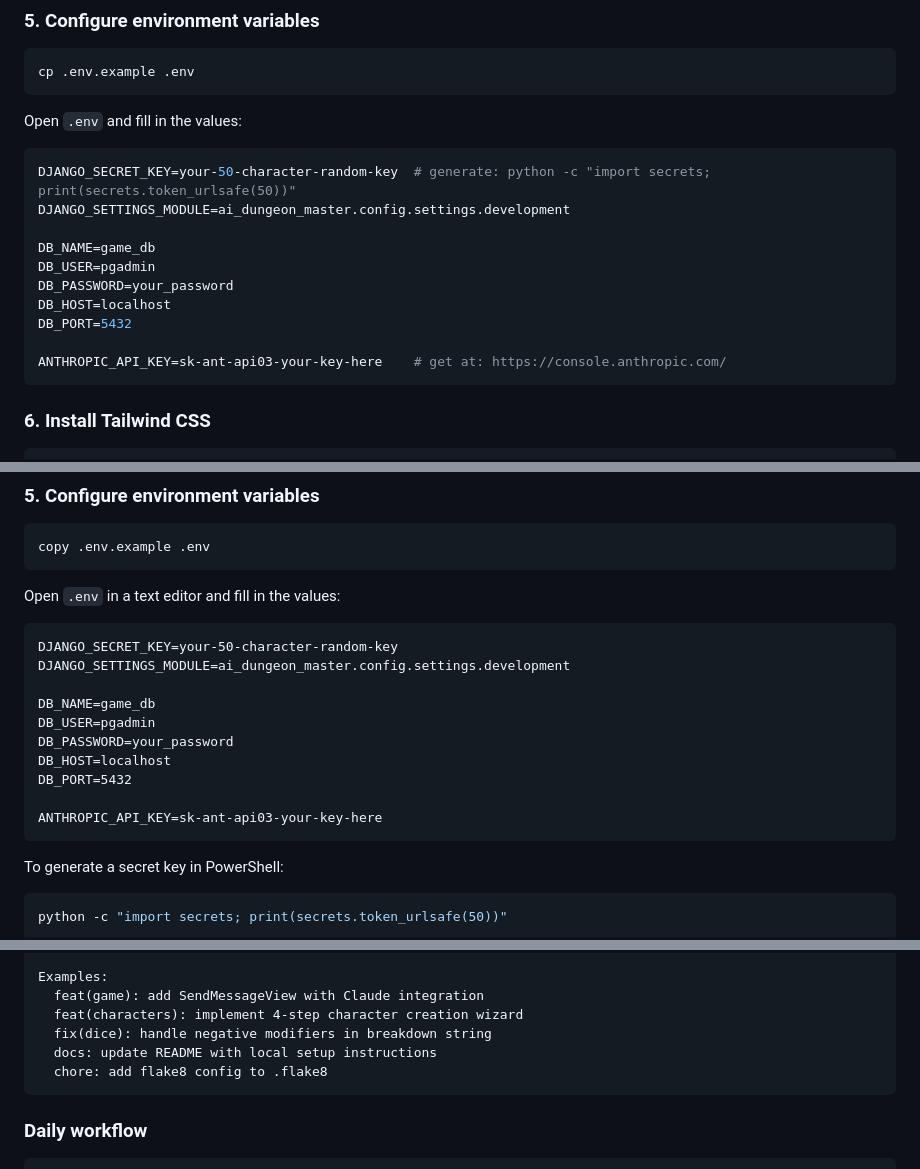
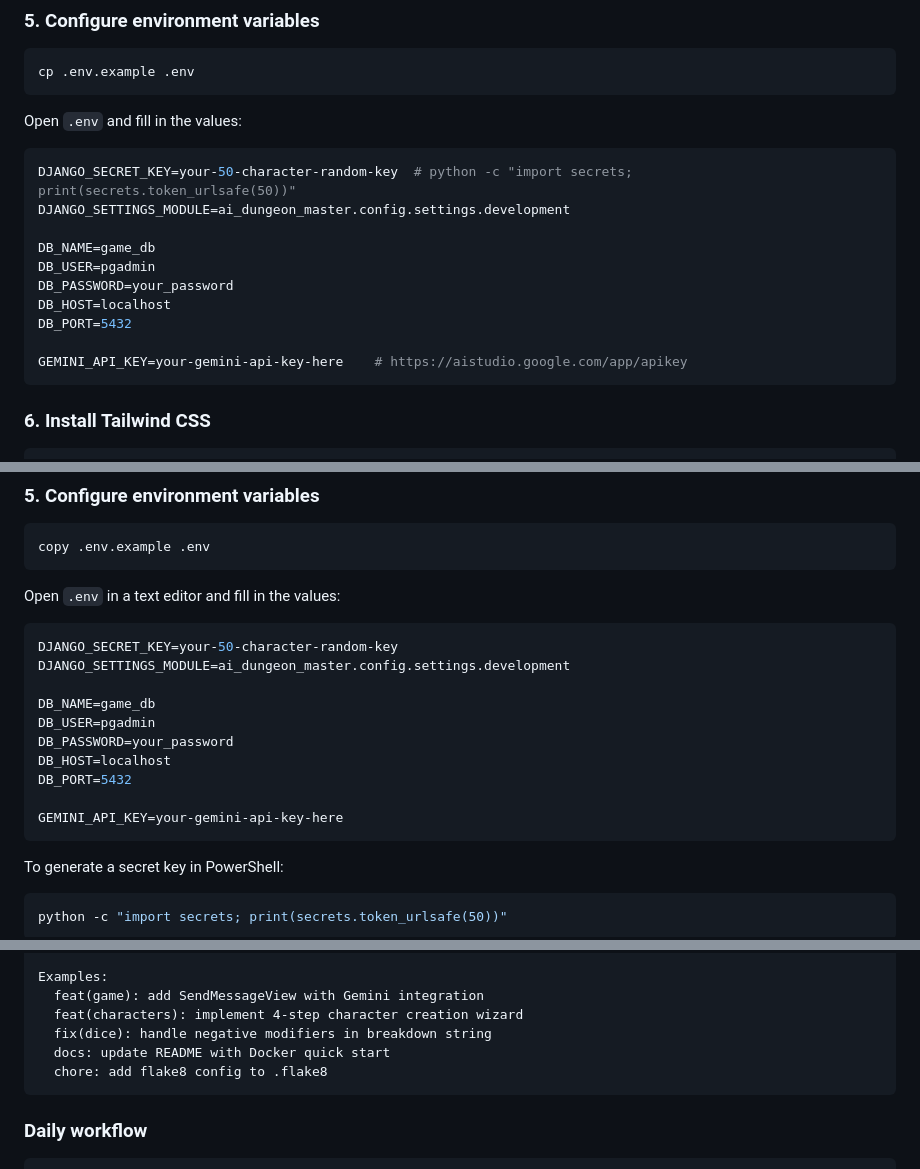
Before and after one commit to shtach/AI-Dungeon-Master, a Markdown page: README.md, 3 parts joined by grey strips. GitHub-like rendering.

````diff
--- a/README.md
+++ b/README.md
@@ -67,8 +150,8 @@ cp .env.example .env
 
 Open `.env` and fill in the values:
 
-```bash
-DJANGO_SECRET_KEY=your-50-character-random-key  # generate: python -c "import secrets; print(secrets.token_urlsafe(50))"
+```env
+DJANGO_SECRET_KEY=your-50-character-random-key  # python -c "import secrets; print(secrets.token_urlsafe(50))"
 DJANGO_SETTINGS_MODULE=ai_dungeon_master.config.settings.development
 
 DB_NAME=game_db
@@ -77,7 +160,7 @@ DB_PASSWORD=your_password
 DB_HOST=localhost
 DB_PORT=5432
 
-ANTHROPIC_API_KEY=sk-ant-api03-your-key-here    # get at: https://console.anthropic.com/
+GEMINI_API_KEY=your-gemini-api-key-here    # https://aistudio.google.com/app/apikey
 ```
 
 ### 6. Install Tailwind CSS
@@ -165,7 +248,7 @@ copy .env.example .env
 
 Open `.env` in a text editor and fill in the values:
 
-```
+```env
 DJANGO_SECRET_KEY=your-50-character-random-key
 DJANGO_SETTINGS_MODULE=ai_dungeon_master.config.settings.development
 
@@ -175,7 +258,7 @@ DB_PASSWORD=your_password
 DB_HOST=localhost
 DB_PORT=5432
 
-ANTHROPIC_API_KEY=sk-ant-api03-your-key-here
+GEMINI_API_KEY=your-gemini-api-key-here
 ```
 
 To generate a secret key in PowerShell:
@@ -350,10 +433,10 @@ Types:
   chore     dependencies, CI, config
 
 Examples:
-  feat(game): add SendMessageView with Claude integration
+  feat(game): add SendMessageView with Gemini integration
   feat(characters): implement 4-step character creation wizard
   fix(dice): handle negative modifiers in breakdown string
-  docs: update README with local setup instructions
+  docs: update README with Docker quick start
   chore: add flake8 config to .flake8
 ```
 
````
Also changed, not shown: other parts of README.md (+93 -10 lines).
